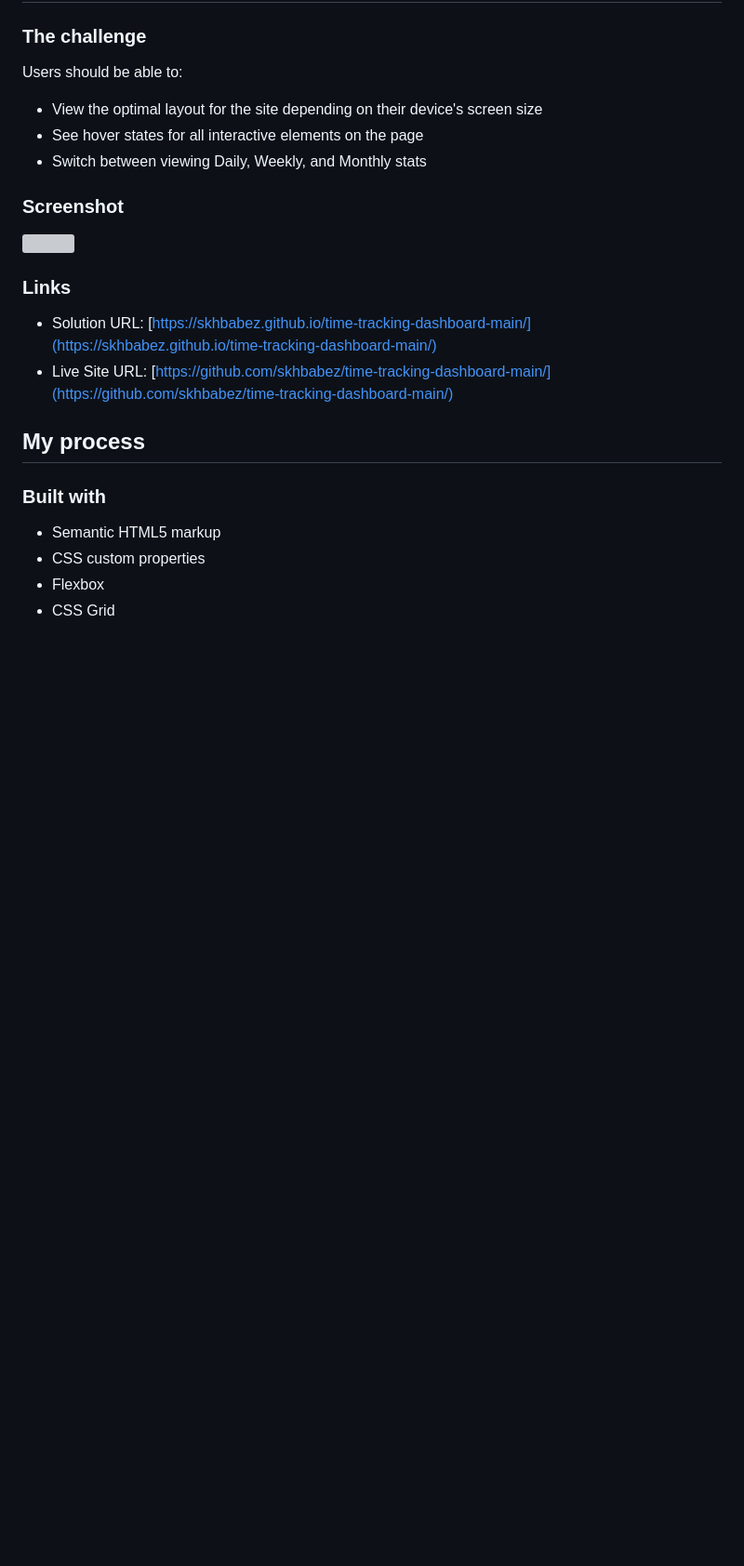
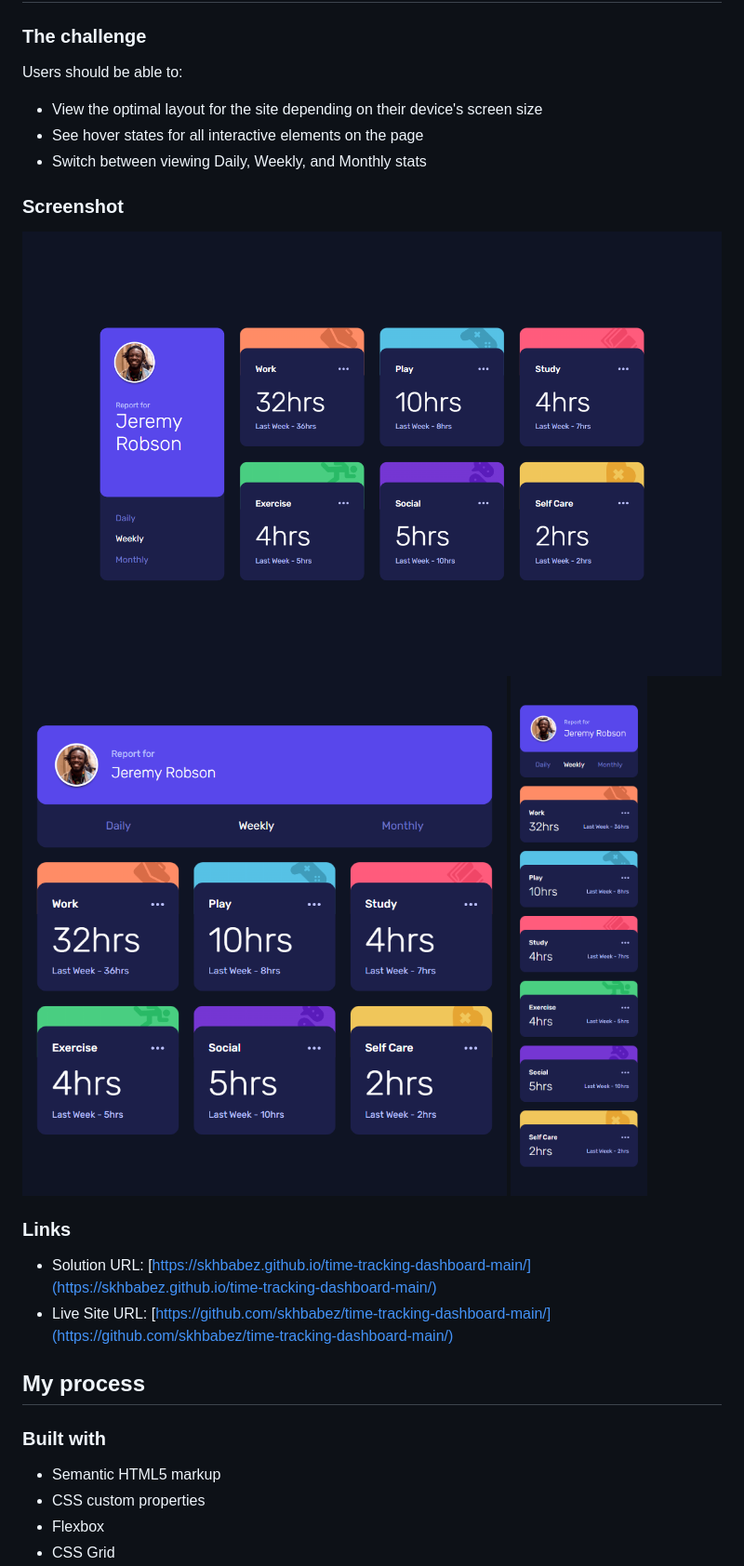
Before and after one commit to skhbabez/time-tracking-dashboard-main, a Markdown page: README.md, the part around the change. Shown: that part at 93% size. Drawn GitHub-style; pictures changed too: screenshots/desktop.png (added), screenshots/mobile.png (added), screenshots/tablet.png (added); blank space fills up the shorter version; grey boxes are pictures that could not be loaded.

Commit message:
added screenshots

```diff
--- a/README.md
+++ b/README.md
@@ -28,7 +28,9 @@ Users should be able to:
 
 ### Screenshot
 
-![](./screenshot.jpg)
+![](screenshots/desktop.png)
+![](screenshots/tablet.png)
+![](screenshots/mobile.png)
 
 ### Links
 
```
